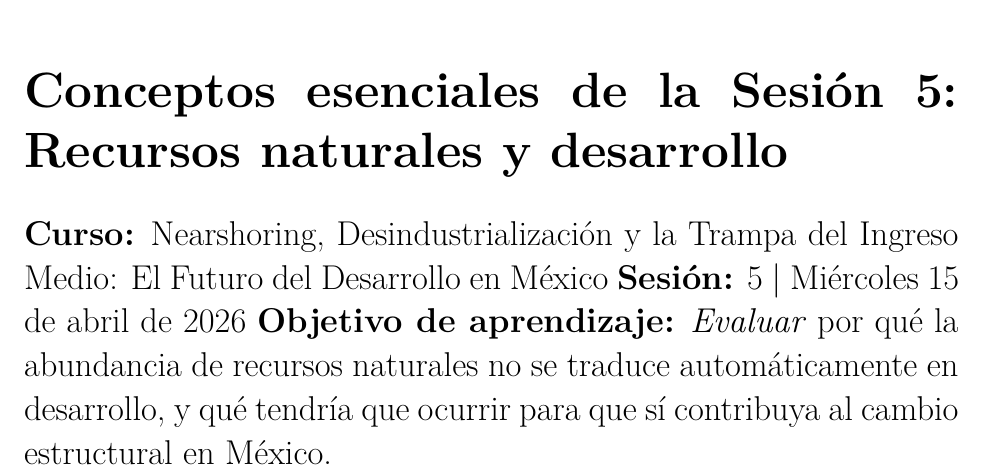
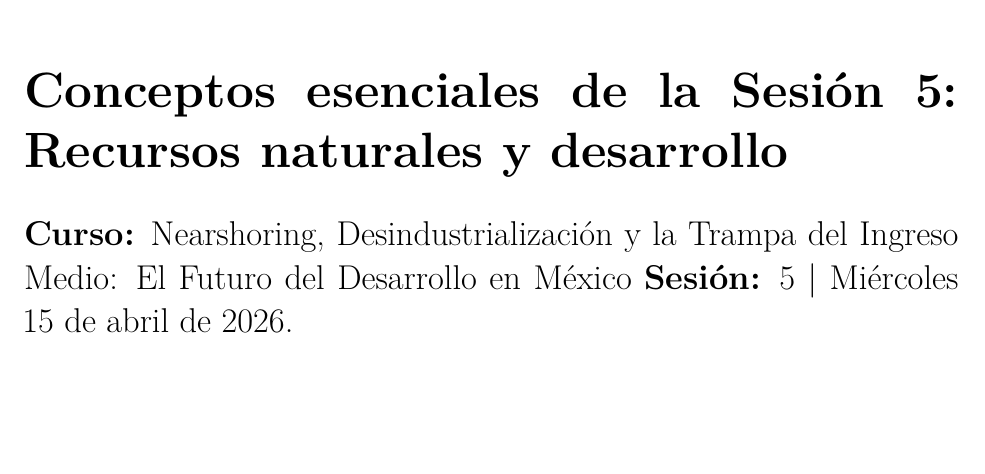
Before and after one commit to caruto01/nearshoring-mexico, an R Markdown document (02_sitzungen/sesion05/conceptosEsenciales5taSesion.Rmd): part of page 1 of 5, cut so that both start at the same text, the shorter picture padded with empty space. Rendered offline with R 4.5, knitr and Pandoc, then LaTeX, with nearby package versions.

Commit message:
Actualicé el archivo

```diff
--- a/02_sitzungen/sesion05/conceptosEsenciales5taSesion.Rmd
+++ b/02_sitzungen/sesion05/conceptosEsenciales5taSesion.Rmd
@@ -19,10 +19,7 @@ editor_options:
 
 **Curso:** Nearshoring, Desindustrialización y la Trampa del Ingreso
 Medio: El Futuro del Desarrollo en México **Sesión:** 5 \| Miércoles 15
-de abril de 2026 **Objetivo de aprendizaje:** *Evaluar* por qué la
-abundancia de recursos naturales no se traduce automáticamente en
-desarrollo, y qué tendría que ocurrir para que sí contribuya al cambio
-estructural en México.
+de abril de 2026.
 
 **Basado en:** Venables, A. J. (2016). "Using natural resources for
 development: why has it proven so difficult?" *Journal of Economic
```
Also changed, not shown: 02_sitzungen/sesion05/conceptosEsenciales5taSesion.Rmd (18 more changed lines).
